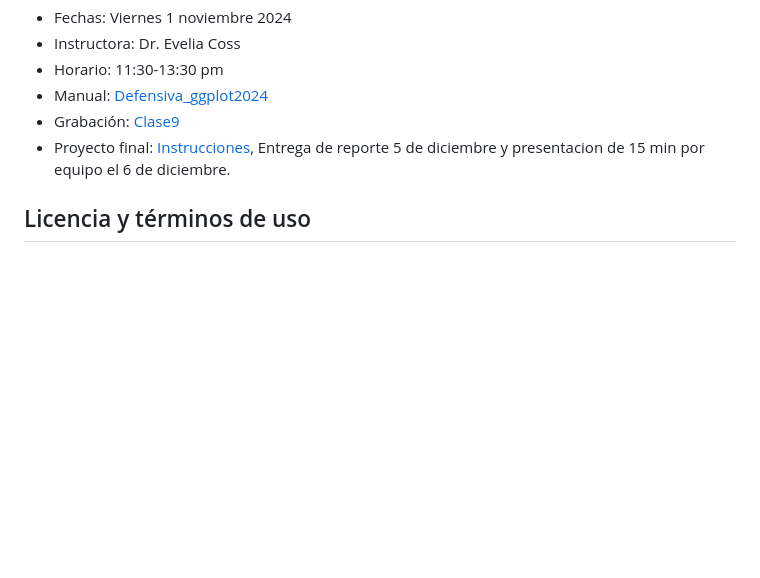
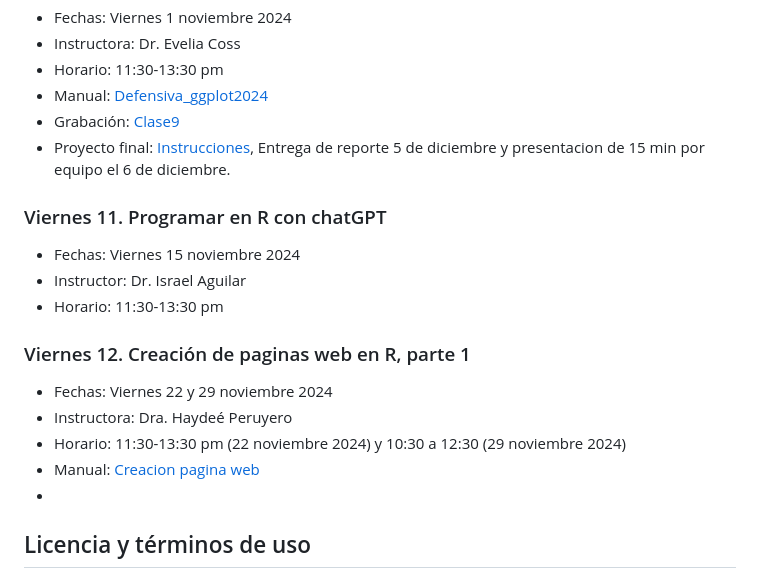
Before and after one commit to EveliaCoss/ViernesBioinfo2024_parte2, a Markdown page: README.md, the part around the change. Rendered like a GitHub page; blank space fills up the shorter version.

```diff
--- a/README.md
+++ b/README.md
@@ -146,6 +146,20 @@ Este calendario se base en el [Calendario de la UNAM](https://www.dgae-siae.unam
 - Grabación: [Clase9](https://drive.google.com/file/d/1LyO96Wv5eUBC-NMXUVGQ9y2DiXXN_SuT/view?usp=sharing)
 - Proyecto final: [Instrucciones](https://eveliacoss.github.io/Defensiva_ggplot2024/Parte5.html), Entrega de reporte 5 de diciembre y presentacion de 15 min por equipo el 6 de diciembre.
 
+### Viernes 11. Programar en R con chatGPT
+
+- Fechas: Viernes 15 noviembre 2024
+- Instructor: Dr. Israel Aguilar
+- Horario: 11:30-13:30 pm
+
+### Viernes 12. Creación de paginas web en R, parte 1
+
+- Fechas: Viernes 22 y 29 noviembre 2024
+- Instructora: Dra. Haydeé Peruyero
+- Horario: 11:30-13:30 pm (22 noviembre 2024) y 10:30 a 12:30 (29 noviembre 2024)
+- Manual: [Creacion pagina web](https://haydeeperuyero.github.io/others/viernesbio/)
+-
+
 ## Licencia y términos de uso
 
 El material de los VieRnes de Bioinformatica se distribuye públicamente a través de este repositorio GitHub bajo la [Licencia No Comercial Creative Commons 4.0](https://creativecommons.org/licenses/by-nc/4.0/).
```
